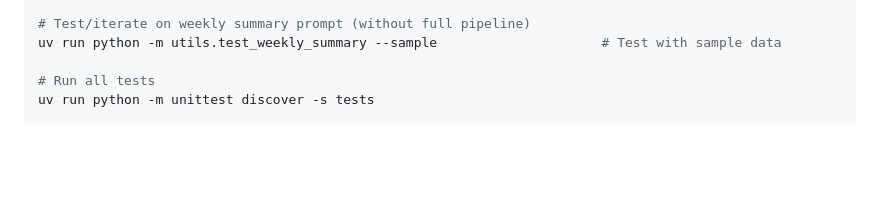
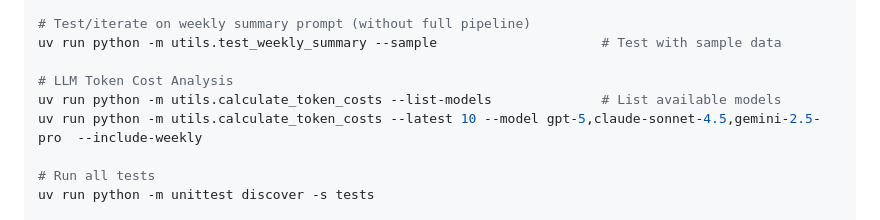
Before and after one commit to StrongTownsChicago/chicago-newsletter-aggregator, a Markdown page: CLAUDE.md, the part around one of its changes. GitHub-like rendering; blank space fills up the shorter version.

Commit message:
Update CLAUDE.md to reference token cost util

```diff
--- a/CLAUDE.md
+++ b/CLAUDE.md
@@ -64,6 +64,10 @@ uv run python -m notifications.process_notification_queue --weekly-digest # Send
 
 # Test/iterate on weekly summary prompt (without full pipeline)
 uv run python -m utils.test_weekly_summary --sample                     # Test with sample data
+
+# LLM Token Cost Analysis
+uv run python -m utils.calculate_token_costs --list-models              # List available models
+uv run python -m utils.calculate_token_costs --latest 10 --model gpt-5,claude-sonnet-4.5,gemini-2.5-pro  --include-weekly
 
 # Run all tests
 uv run python -m unittest discover -s tests
```
Also changed, not shown: other parts of CLAUDE.md (+1 -0 lines).
